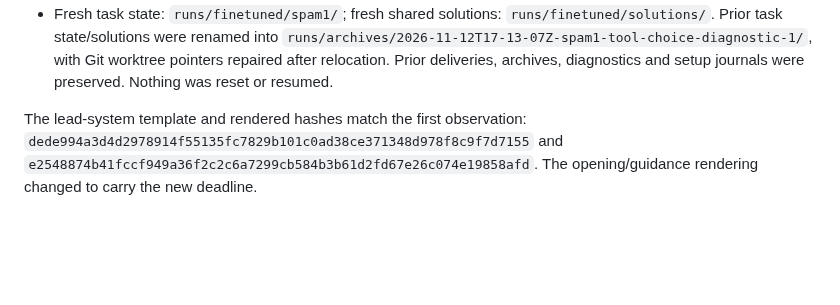
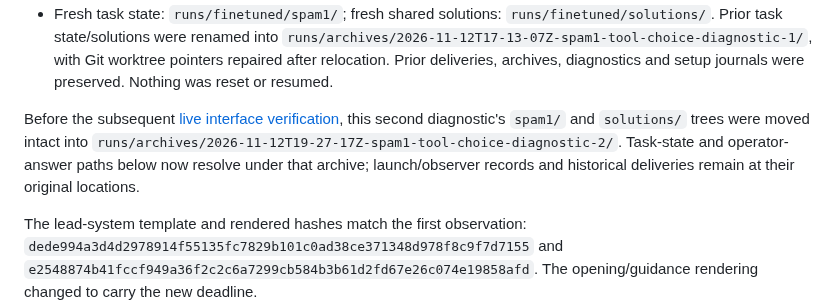
Before and after one commit to nicobrauchtgit/auto-smart-lab, a Markdown page: docs/experiments/spam1-live-tool-choice-repeat-2026-11-12.md, the part around the change. Rendered like a GitHub page; blank space fills up the shorter version.

Commit message:
Record live verification of corrected training interface

```diff
--- a/docs/experiments/spam1-live-tool-choice-repeat-2026-11-12.md
+++ b/docs/experiments/spam1-live-tool-choice-repeat-2026-11-12.md
@@ -27,6 +27,14 @@ correction was supplied to the new runtime lead.
   `runs/archives/2026-11-12T17-13-07Z-spam1-tool-choice-diagnostic-1/`, with Git
   worktree pointers repaired after relocation. Prior deliveries, archives,
   diagnostics and setup journals were preserved. Nothing was reset or resumed.
+
+Before the subsequent
+[live interface verification](spam1-interface-verification-2026-11-12.md), this
+second diagnostic's `spam1/` and `solutions/` trees were moved intact into
+`runs/archives/2026-11-12T19-27-17Z-spam1-tool-choice-diagnostic-2/`.
+Task-state and operator-answer paths below now resolve under that archive;
+launch/observer records and historical deliveries remain at their original
+locations.
 
 The lead-system template and rendered hashes match the first observation:
 `dede994a3d4d2978914f55135fc7829b101c0ad38ce371348d978f8c9f7d7155`
```
Also changed, not shown: docs/cleanup-plan.md (+5 -2 lines), docs/experiments/spam1-interface-verification-2026-11-12.md (added, +199 -0 lines).
